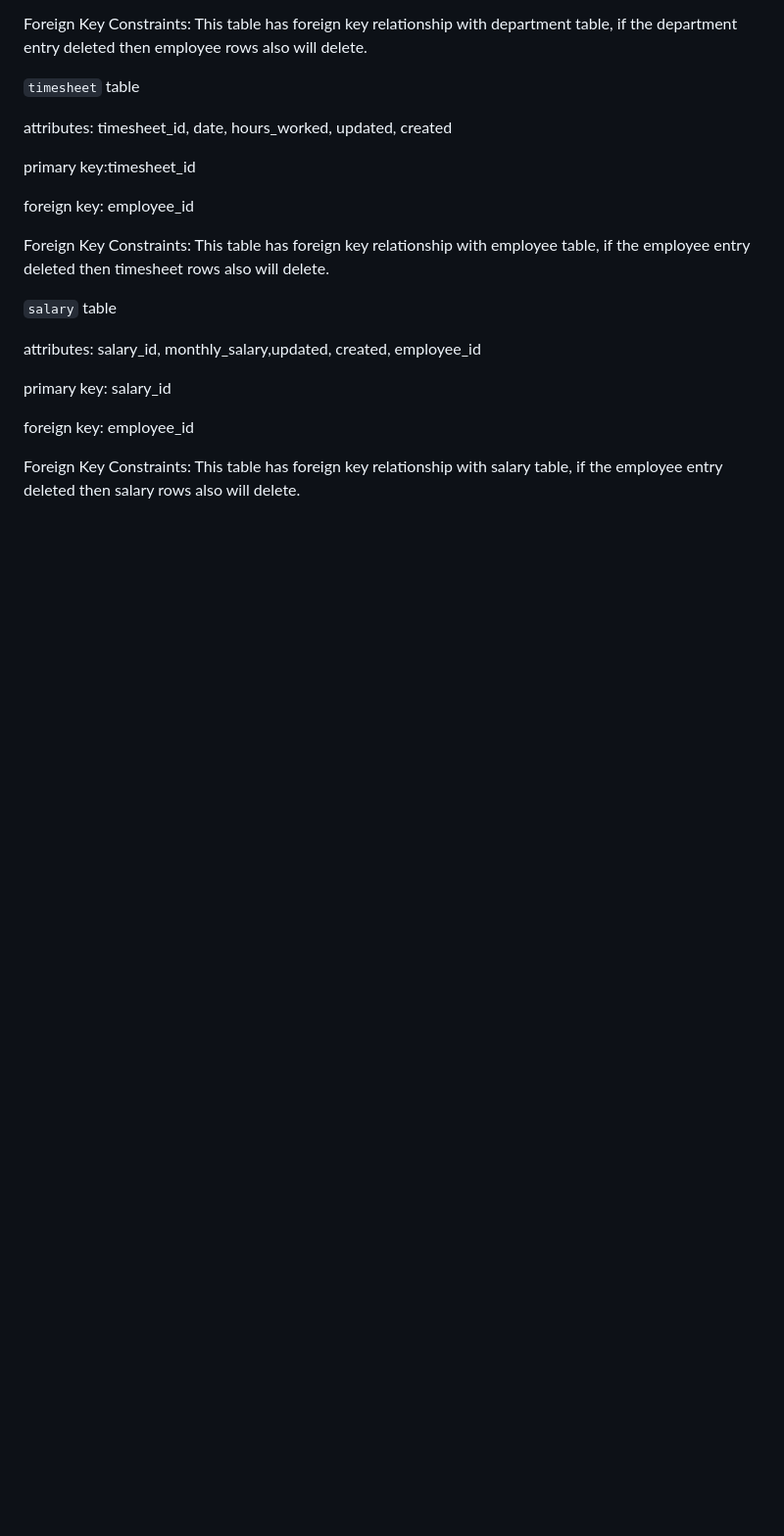
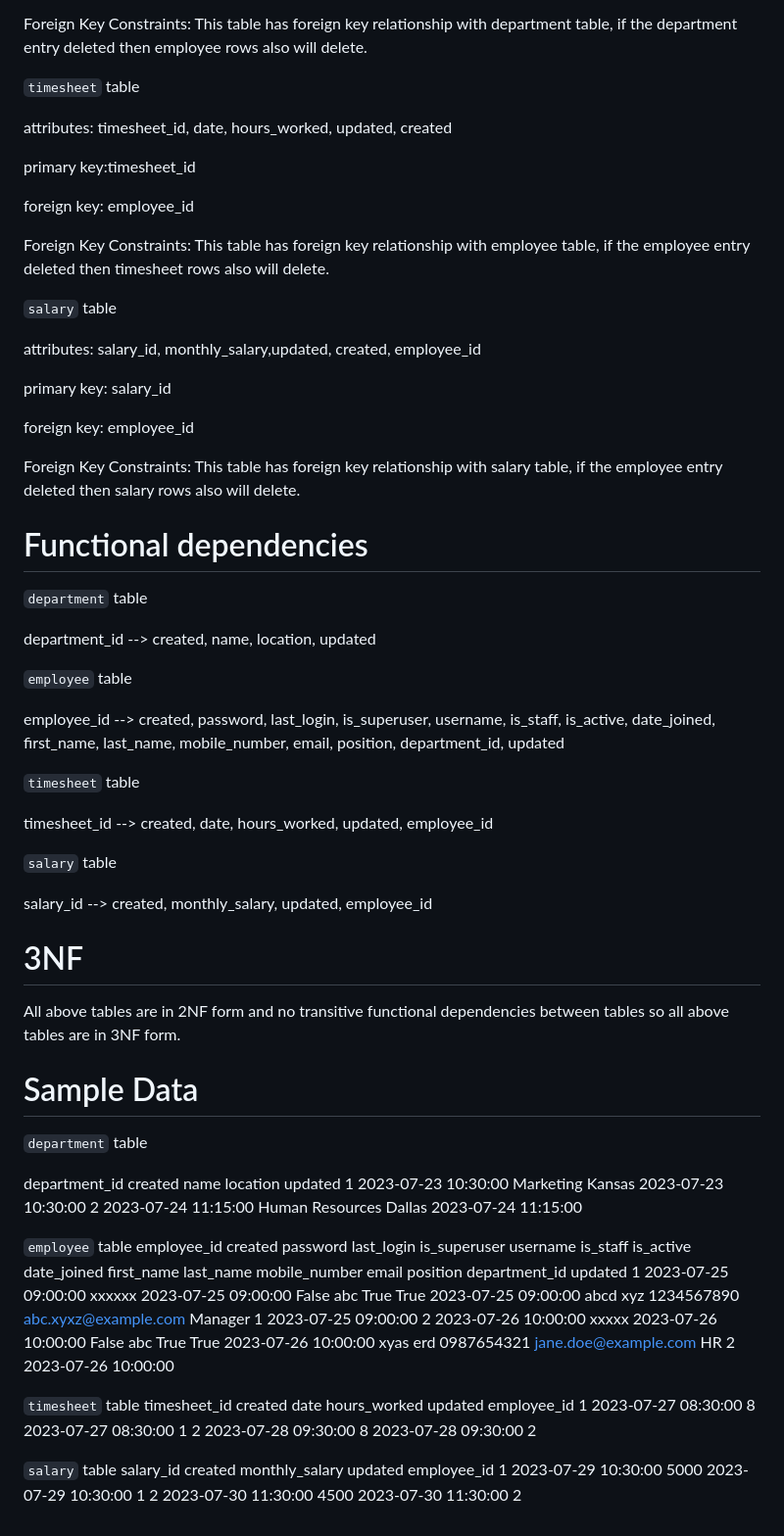
Before and after one commit to RahulRon1/CS665_Project1, a Markdown page: ems/db_description.md, the part around the change. Shown: that part at 98% size. Rendered like a GitHub page; blank space fills up the shorter version.

Commit message:
Update db_description.md
added the functional dependencies and sample data.

```diff
--- a/ems/db_description.md
+++ b/ems/db_description.md
@@ -107,3 +107,49 @@ foreign key: employee_id
 
 Foreign Key Constraints:  This table has foreign key relationship with salary table, if the employee entry
 deleted then salary rows also will delete.
+
+# Functional dependencies
+
+`department` table
+
+department_id --> created, name, location, updated
+
+`employee` table
+
+employee_id --> created, password, last_login, is_superuser, username, is_staff, is_active, date_joined, first_name, last_name, mobile_number, email, position, department_id, updated
+
+`timesheet` table
+
+timesheet_id --> created, date, hours_worked, updated, employee_id
+
+`salary` table
+
+salary_id --> created, monthly_salary, updated, employee_id
+
+# 3NF
+
+All above tables are in 2NF form and no transitive functional dependencies between tables so all above tables
+are in 3NF form.
+
+# Sample Data
+
+`department` table
+
+department_id	    created	         name	            location	      updated
+1	         2023-07-23 10:30:00	Marketing	        Kansas	     2023-07-23 10:30:00
+2	         2023-07-24 11:15:00	Human Resources	   Dallas	     2023-07-24 11:15:00
+
+`employee` table
+employee_id	   created	         password	       last_login	    is_superuser	      username	       is_staff	           is_active	  date_joined	    first_name	       last_name	    mobile_number	    email	            position	   department_id	 updated
+1	        2023-07-25 09:00:00	   xxxxxx	 2023-07-25 09:00:00	  False	                abc	             True	             True	    2023-07-25 09:00:00	  abcd	              xyz	         1234567890	    abc.xyxz@example.com	Manager	            1	       2023-07-25 09:00:00
+2	         2023-07-26 10:00:00	xxxxx	2023-07-26 10:00:00     False	                abc	             True	              True	    2023-07-26 10:00:00	 xyas	              erd	         0987654321	    jane.doe@example.com	  HR	            2	       2023-07-26 10:00:00
+
+`timesheet` table
+timesheet_id       	created	date	    hours_worked	    updated	        employee_id
+1	           2023-07-27 08:30:00	     	 8	     2023-07-27 08:30:00	   1
+2	            2023-07-28 09:30:00		     8	     2023-07-28 09:30:00	   2
+
+`salary` table
+salary_id	created	         monthly_salary	     updated	   employee_id
+1	    2023-07-29 10:30:00	      5000	    2023-07-29 10:30:00  	1
+2	    2023-07-30 11:30:00	      4500	     2023-07-30 11:30:00	2
```
